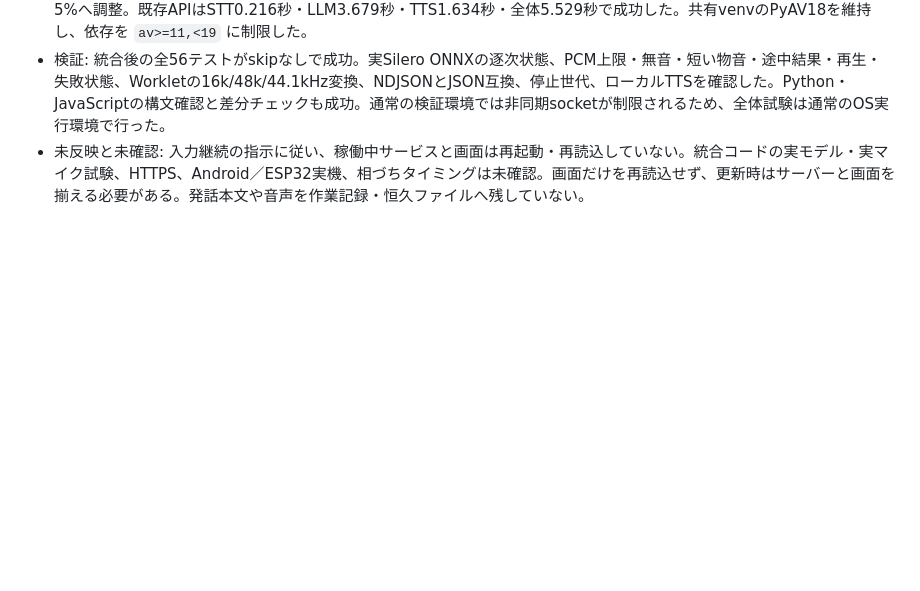
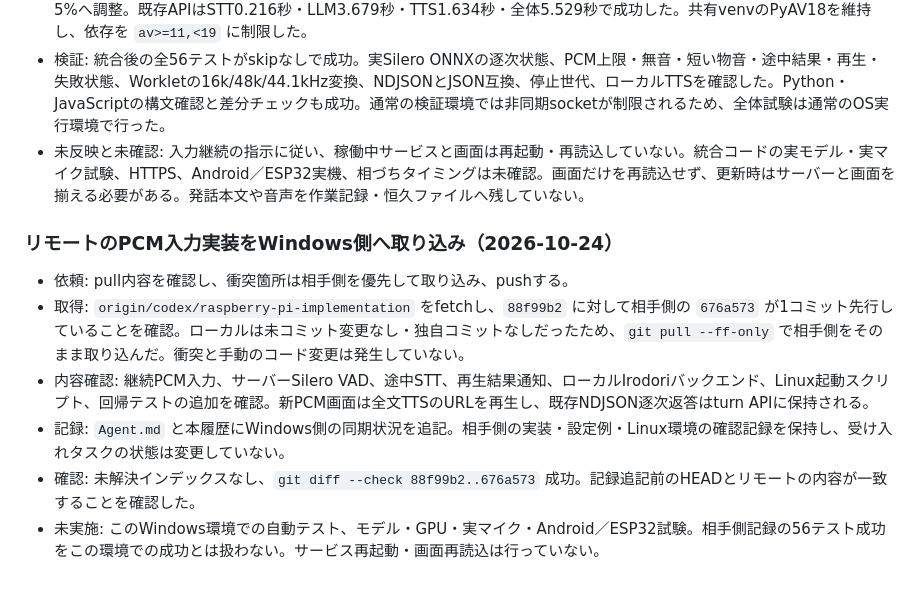
Before and after one commit to jphacks/kz_2614, a Markdown page: Programs/WORK_HISTORY.md, the part around the change. Rendered like a GitHub page; blank space fills up the shorter version.

```diff
--- a/Programs/WORK_HISTORY.md
+++ b/Programs/WORK_HISTORY.md
@@ -479,3 +479,12 @@ Programs/
 - 稼働環境: STT RuntimeError時のGPU空き不足を確認し、マイクと音声サービスを止めずLM StudioのGPU配置を10%から5%へ調整。既存APIはSTT0.216秒・LLM3.679秒・TTS1.634秒・全体5.529秒で成功した。共有venvのPyAV18を維持し、依存を `av>=11,<19` に制限した。
 - 検証: 統合後の全56テストがskipなしで成功。実Silero ONNXの逐次状態、PCM上限・無音・短い物音・途中結果・再生・失敗状態、Workletの16k/48k/44.1kHz変換、NDJSONとJSON互換、停止世代、ローカルTTSを確認した。Python・JavaScriptの構文確認と差分チェックも成功。通常の検証環境では非同期socketが制限されるため、全体試験は通常のOS実行環境で行った。
 - 未反映と未確認: 入力継続の指示に従い、稼働中サービスと画面は再起動・再読込していない。統合コードの実モデル・実マイク試験、HTTPS、Android／ESP32実機、相づちタイミングは未確認。画面だけを再読込せず、更新時はサーバーと画面を揃える必要がある。発話本文や音声を作業記録・恒久ファイルへ残していない。
+
+### リモートのPCM入力実装をWindows側へ取り込み（2026-10-24）
+
+- 依頼: pull内容を確認し、衝突箇所は相手側を優先して取り込み、pushする。
+- 取得: `origin/codex/raspberry-pi-implementation` をfetchし、`88f99b2` に対して相手側の `676a573` が1コミット先行していることを確認。ローカルは未コミット変更なし・独自コミットなしだったため、`git pull --ff-only` で相手側をそのまま取り込んだ。衝突と手動のコード変更は発生していない。
+- 内容確認: 継続PCM入力、サーバーSilero VAD、途中STT、再生結果通知、ローカルIrodoriバックエンド、Linux起動スクリプト、回帰テストの追加を確認。新PCM画面は全文TTSのURLを再生し、既存NDJSON逐次返答はturn APIに保持される。
+- 記録: `Agent.md` と本履歴にWindows側の同期状況を追記。相手側の実装・設定例・Linux環境の確認記録を保持し、受け入れタスクの状態は変更していない。
+- 確認: 未解決インデックスなし、`git diff --check 88f99b2..676a573` 成功。記録追記前のHEADとリモートの内容が一致することを確認した。
+- 未実施: このWindows環境での自動テスト、モデル・GPU・実マイク・Android／ESP32試験。相手側記録の56テスト成功をこの環境での成功とは扱わない。サービス再起動・画面再読込は行っていない。
```
Also changed, not shown: Agent.md (+5 -0 lines).
